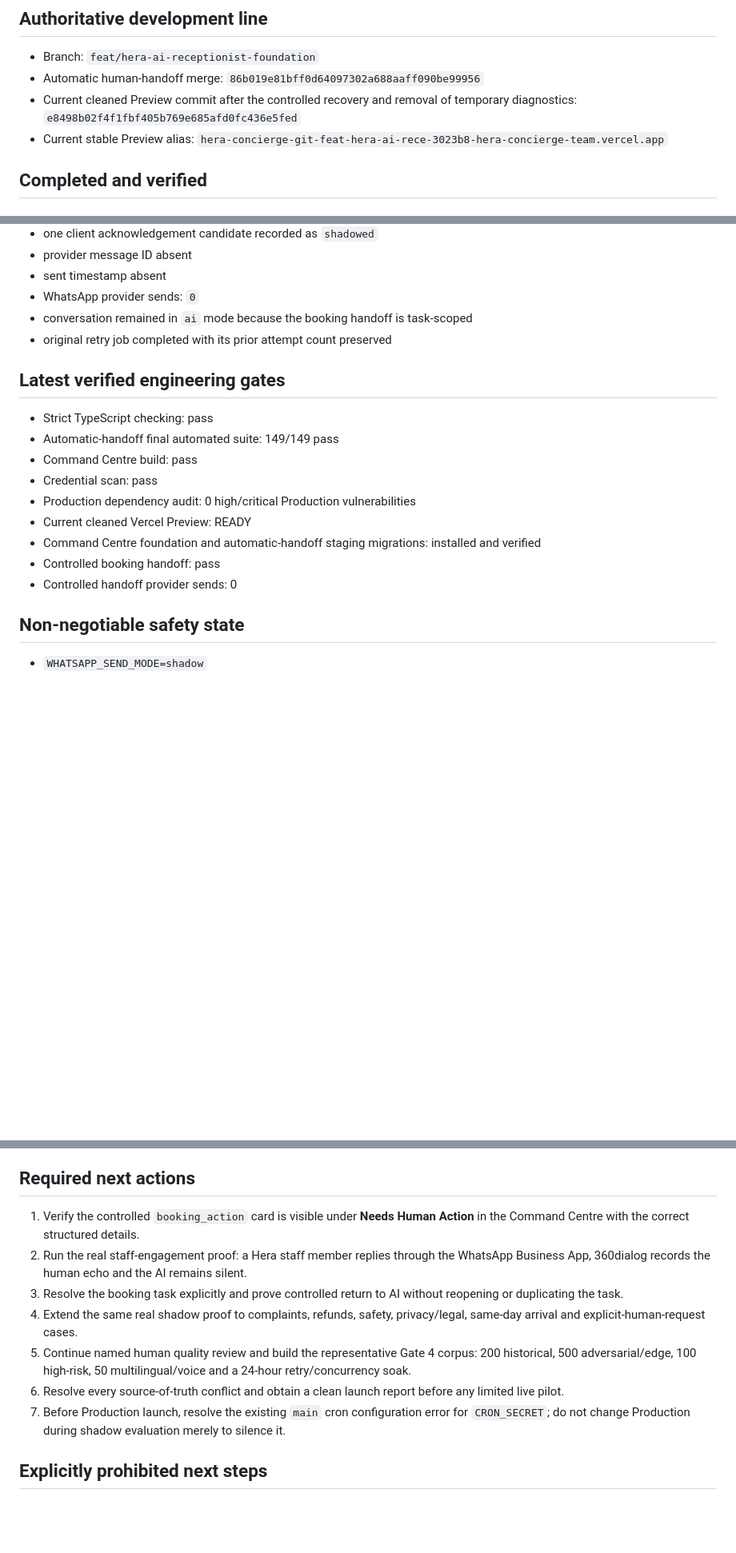
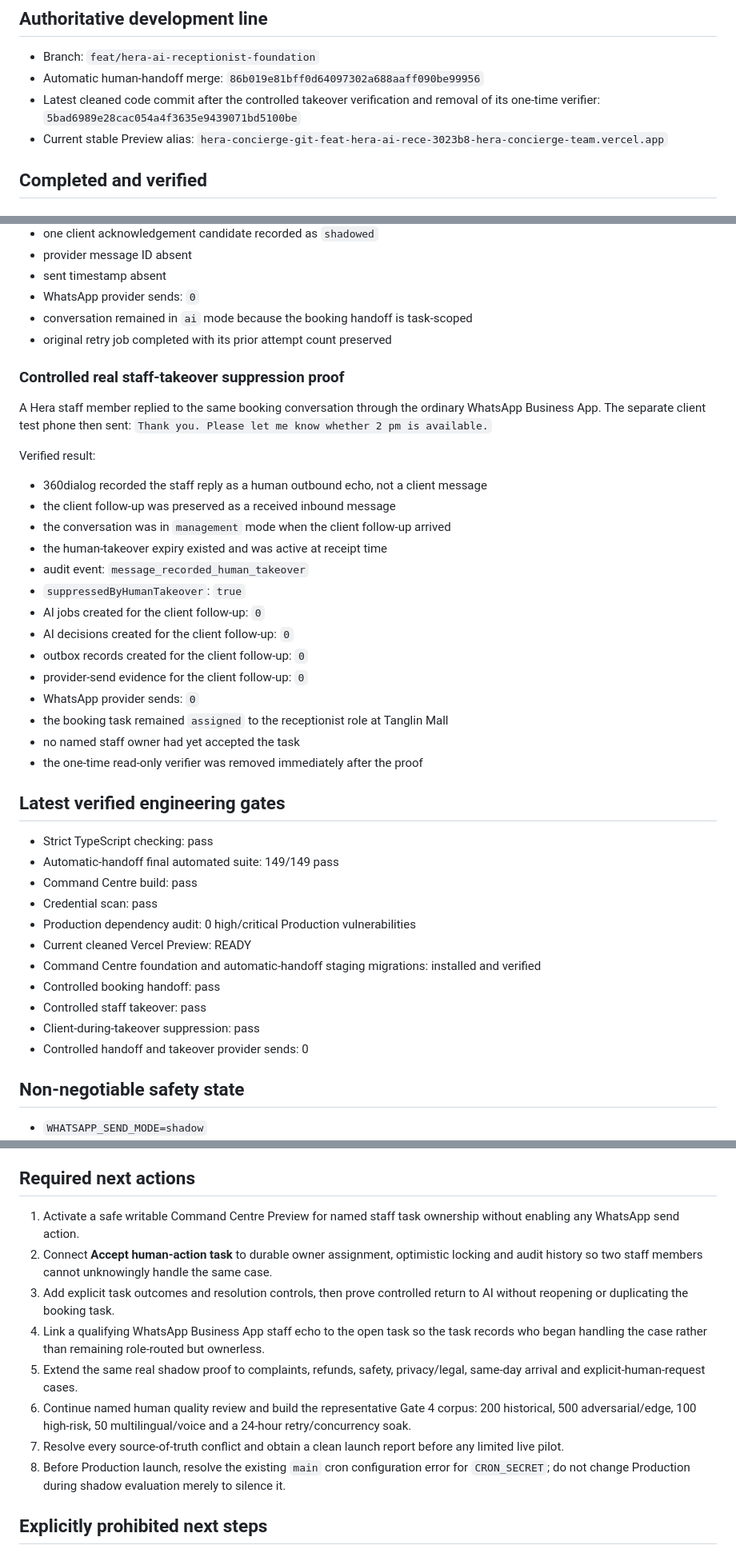
Before and after one commit to salonherabeauty-dev/hera-concierge, a Markdown page: docs/BUILD_CHECKPOINT.md, 3 parts joined by grey strips. Shown at 80% size. GitHub-like rendering; blank space fills up the shorter version.

Commit message:
Record verified human-takeover suppression proof

```diff
--- a/docs/BUILD_CHECKPOINT.md
+++ b/docs/BUILD_CHECKPOINT.md
@@ -22,8 +22,8 @@ is not the source of truth.
 
 - Branch: `feat/hera-ai-receptionist-foundation`
 - Automatic human-handoff merge: `86b019e81bff0d64097302a688aaff090be99956`
-- Current cleaned Preview commit after the controlled recovery and removal of temporary
-  diagnostics: `e8498b02f4f1fbf405b769e685afd0fc436e5fed`
+- Latest cleaned code commit after the controlled takeover verification and removal of
+  its one-time verifier: `5bad6989e28cac054a4f3635e9439071bd5100be`
 - Current stable Preview alias:
   `hera-concierge-git-feat-hera-ai-rece-3023b8-hera-concierge-team.vercel.app`
 
@@ -148,6 +148,29 @@ Verified result:
 - conversation remained in `ai` mode because the booking handoff is task-scoped
 - original retry job completed with its prior attempt count preserved
 
+### Controlled real staff-takeover suppression proof
+
+A Hera staff member replied to the same booking conversation through the ordinary
+WhatsApp Business App. The separate client test phone then sent: `Thank you. Please let
+me know whether 2 pm is available.`
+
+Verified result:
+
+- 360dialog recorded the staff reply as a human outbound echo, not a client message
+- the client follow-up was preserved as a received inbound message
+- the conversation was in `management` mode when the client follow-up arrived
+- the human-takeover expiry existed and was active at receipt time
+- audit event: `message_recorded_human_takeover`
+- `suppressedByHumanTakeover`: `true`
+- AI jobs created for the client follow-up: `0`
+- AI decisions created for the client follow-up: `0`
+- outbox records created for the client follow-up: `0`
+- provider-send evidence for the client follow-up: `0`
+- WhatsApp provider sends: `0`
+- the booking task remained `assigned` to the receptionist role at Tanglin Mall
+- no named staff owner had yet accepted the task
+- the one-time read-only verifier was removed immediately after the proof
+
 ## Latest verified engineering gates
 
 - Strict TypeScript checking: pass
@@ -159,7 +182,9 @@ Verified result:
 - Command Centre foundation and automatic-handoff staging migrations: installed and
   verified
 - Controlled booking handoff: pass
-- Controlled handoff provider sends: 0
+- Controlled staff takeover: pass
+- Client-during-takeover suppression: pass
+- Controlled handoff and takeover provider sends: 0
 
 ## Non-negotiable safety state
 
@@ -184,20 +209,22 @@ restricted to explicit human review.
 
 ## Required next actions
 
-1. Verify the controlled `booking_action` card is visible under **Needs Human Action** in
-   the Command Centre with the correct structured details.
-2. Run the real staff-engagement proof: a Hera staff member replies through the WhatsApp
-   Business App, 360dialog records the human echo and the AI remains silent.
-3. Resolve the booking task explicitly and prove controlled return to AI without reopening
-   or duplicating the task.
-4. Extend the same real shadow proof to complaints, refunds, safety, privacy/legal,
+1. Activate a safe writable Command Centre Preview for named staff task ownership without
+   enabling any WhatsApp send action.
+2. Connect **Accept human-action task** to durable owner assignment, optimistic locking and
+   audit history so two staff members cannot unknowingly handle the same case.
+3. Add explicit task outcomes and resolution controls, then prove controlled return to AI
+   without reopening or duplicating the booking task.
+4. Link a qualifying WhatsApp Business App staff echo to the open task so the task records
+   who began handling the case rather than remaining role-routed but ownerless.
+5. Extend the same real shadow proof to complaints, refunds, safety, privacy/legal,
    same-day arrival and explicit-human-request cases.
-5. Continue named human quality review and build the representative Gate 4 corpus:
+6. Continue named human quality review and build the representative Gate 4 corpus:
    200 historical, 500 adversarial/edge, 100 high-risk, 50 multilingual/voice and a
    24-hour retry/concurrency soak.
-6. Resolve every source-of-truth conflict and obtain a clean launch report before any
+7. Resolve every source-of-truth conflict and obtain a clean launch report before any
    limited live pilot.
-7. Before Production launch, resolve the existing `main` cron configuration error for
+8. Before Production launch, resolve the existing `main` cron configuration error for
    `CRON_SECRET`; do not change Production during shadow evaluation merely to silence it.
 
 ## Explicitly prohibited next steps
```
